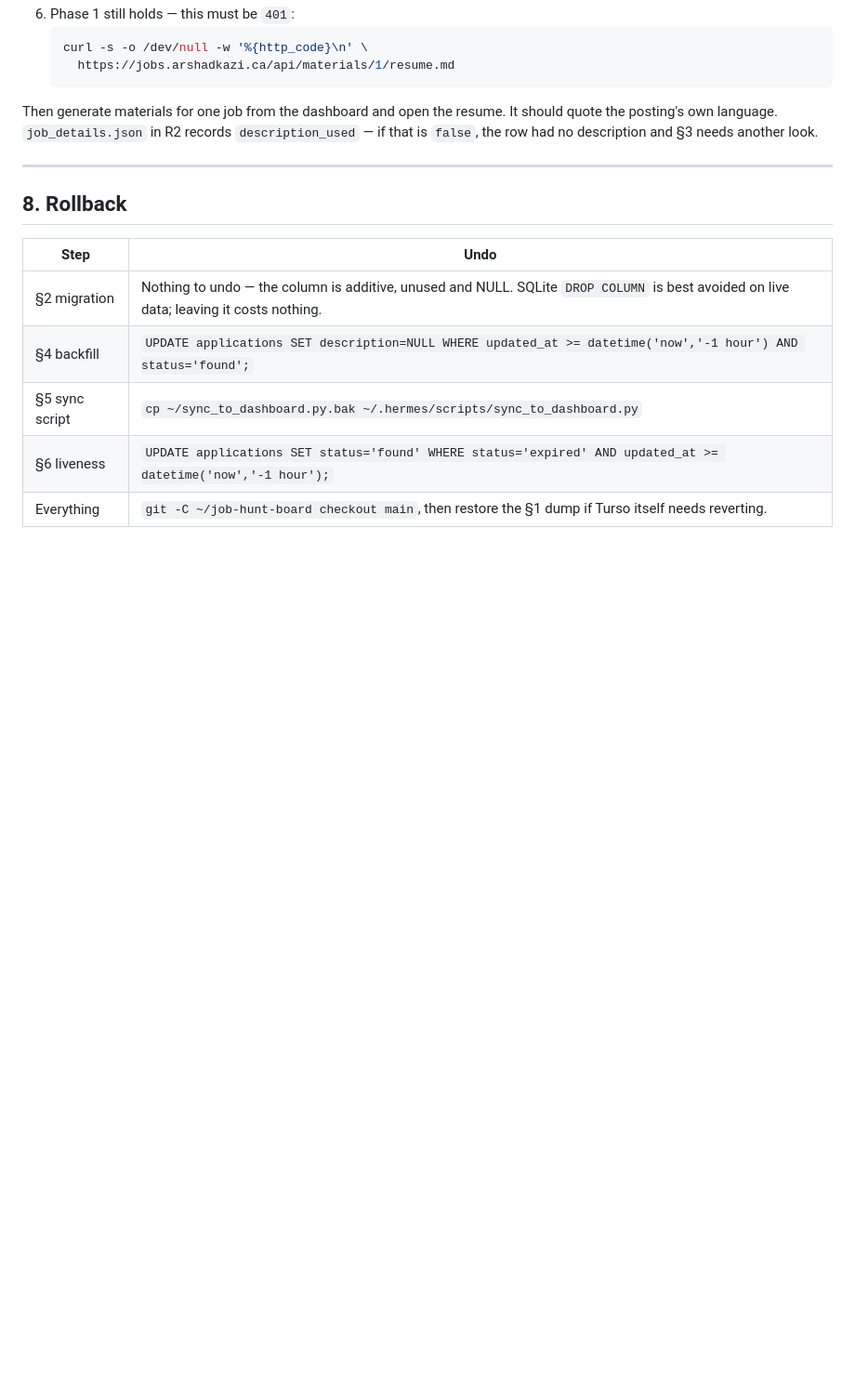
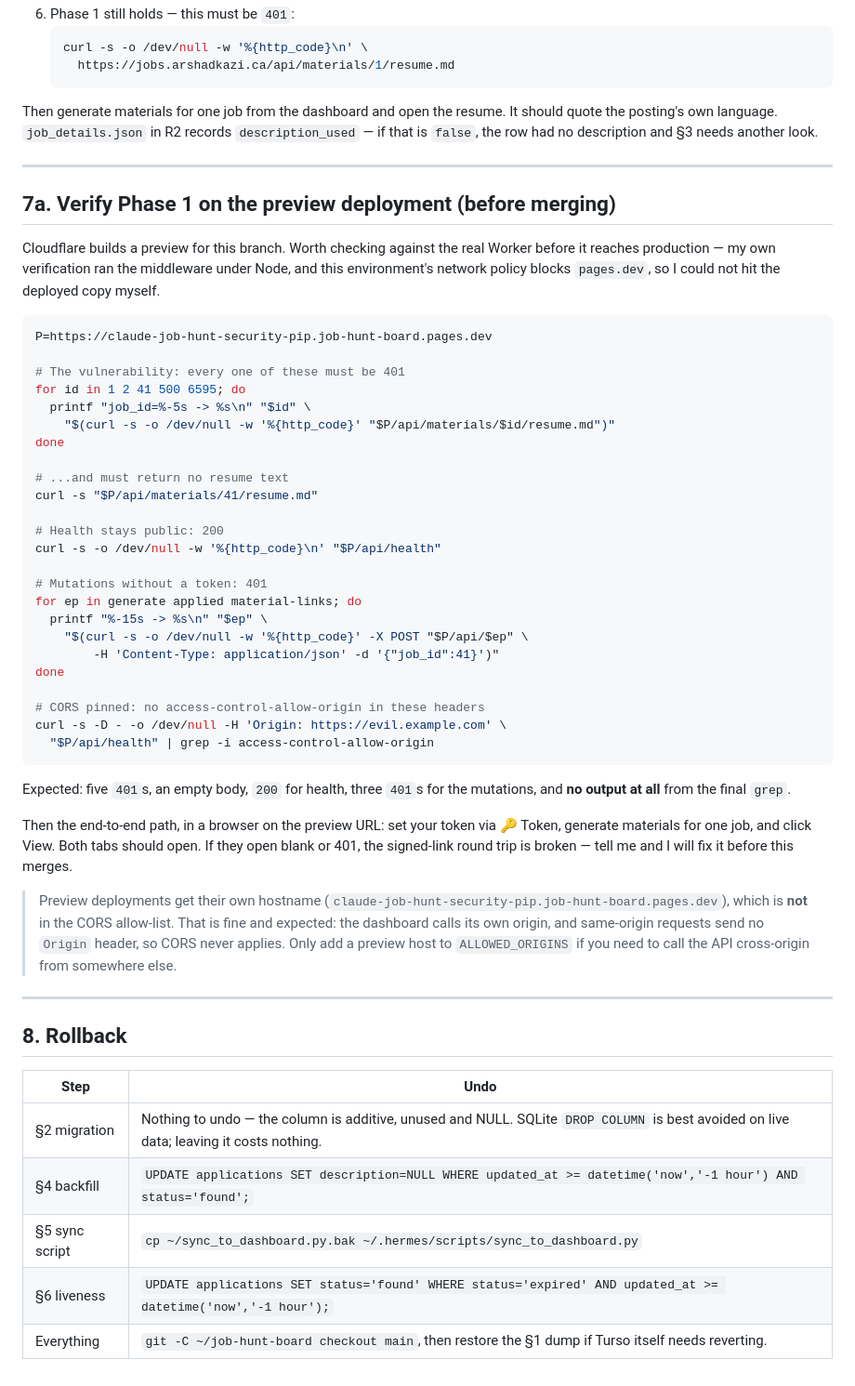
Before and after one commit to arshad1416/job-hunt-board, a Markdown page: docs/PHASE2_RUNBOOK.md, the part around the change. Shown at 93% size. GitHub-like rendering; blank space fills up the shorter version.

Commit message:
docs: add preview-deployment verification steps for Phase 1
The Cloudflare preview is the last chance to check the security fix
against a real Worker before it reaches production. This container's
network policy blocks pages.dev, so I could not run these myself —
my verification drove the middleware under Node instead.

Also notes why the preview hostname is deliberately absent from the
CORS allow-list: the dashboard calls its own origin, and same-origin
requests send no Origin header, so CORS never applies.

Co-Authored-By: Claude Opus 5 <noreply@anthropic.com>
Claude-Session: https://claude.ai/code/session_012AcnDremwMQggMNWp6UUi8

````diff
--- a/docs/PHASE2_RUNBOOK.md
+++ b/docs/PHASE2_RUNBOOK.md
@@ -328,6 +328,57 @@ description and §3 needs another look.
 
 ---
 
+## 7a. Verify Phase 1 on the preview deployment (before merging)
+
+Cloudflare builds a preview for this branch. Worth checking against the
+real Worker before it reaches production — my own verification ran the
+middleware under Node, and this environment's network policy blocks
+`pages.dev`, so I could not hit the deployed copy myself.
+
+```bash
+P=https://claude-job-hunt-security-pip.job-hunt-board.pages.dev
+
+# The vulnerability: every one of these must be 401
+for id in 1 2 41 500 6595; do
+  printf "job_id=%-5s -> %s\n" "$id" \
+    "$(curl -s -o /dev/null -w '%{http_code}' "$P/api/materials/$id/resume.md")"
+done
+
+# ...and must return no resume text
+curl -s "$P/api/materials/41/resume.md"
+
+# Health stays public: 200
+curl -s -o /dev/null -w '%{http_code}\n' "$P/api/health"
+
+# Mutations without a token: 401
+for ep in generate applied material-links; do
+  printf "%-15s -> %s\n" "$ep" \
+    "$(curl -s -o /dev/null -w '%{http_code}' -X POST "$P/api/$ep" \
+        -H 'Content-Type: application/json' -d '{"job_id":41}')"
+done
+
+# CORS pinned: no access-control-allow-origin in these headers
+curl -s -D - -o /dev/null -H 'Origin: https://evil.example.com' \
+  "$P/api/health" | grep -i access-control-allow-origin
+```
+
+Expected: five `401`s, an empty body, `200` for health, three `401`s for
+the mutations, and **no output at all** from the final `grep`.
+
+Then the end-to-end path, in a browser on the preview URL: set your token
+via 🔑 Token, generate materials for one job, and click View. Both tabs
+should open. If they open blank or 401, the signed-link round trip is
+broken — tell me and I will fix it before this merges.
+
+> Preview deployments get their own hostname
+> (`claude-job-hunt-security-pip.job-hunt-board.pages.dev`), which is **not**
+> in the CORS allow-list. That is fine and expected: the dashboard calls its
+> own origin, and same-origin requests send no `Origin` header, so CORS never
+> applies. Only add a preview host to `ALLOWED_ORIGINS` if you need to call
+> the API cross-origin from somewhere else.
+
+---
+
 ## 8. Rollback
 
 | Step | Undo |
````
